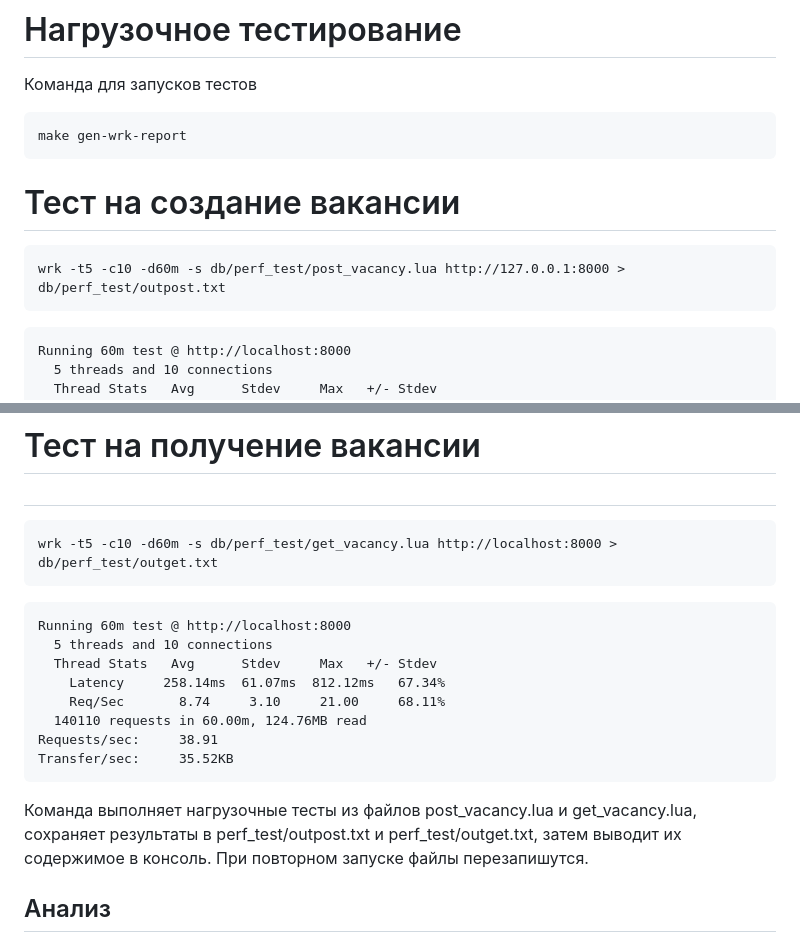
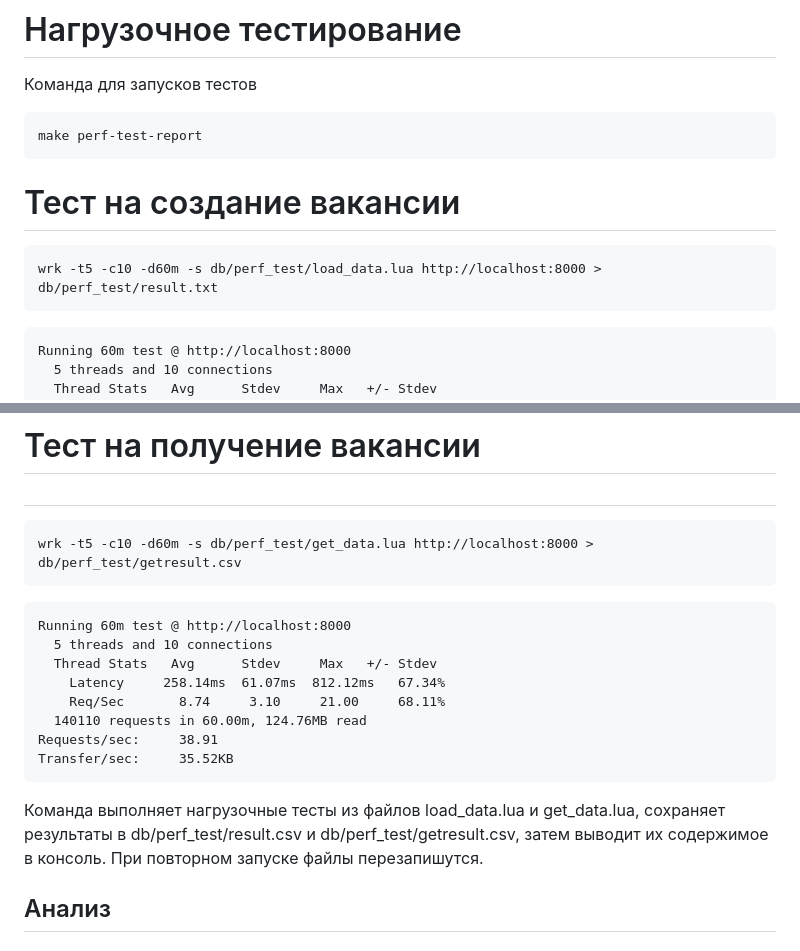
Before and after one commit to go-park-mail-ru/2025_1_Orange, a Markdown page: db/perf_test/README.md, 2 parts joined by grey strips. Rendered like a GitHub page.

````diff
--- a/db/perf_test/README.md
+++ b/db/perf_test/README.md
@@ -1,11 +1,11 @@
 # Нагрузочное тестирование
 Команда для запусков тестов
 ```
-make gen-wrk-report
+make perf-test-report
 ```
 # Тест на создание вакансии
 ```
-wrk -t5 -c10 -d60m -s db/perf_test/post_vacancy.lua http://127.0.0.1:8000 > db/perf_test/outpost.txt
+wrk -t5 -c10 -d60m -s db/perf_test/load_data.lua http://localhost:8000 > db/perf_test/result.txt
 ```
 ```
 Running 60m test @ http://localhost:8000
@@ -21,7 +21,7 @@ Transfer/sec:     32.83KB
 # Тест на получение вакансии
 #
 ```
-wrk -t5 -c10 -d60m -s db/perf_test/get_vacancy.lua http://localhost:8000 > db/perf_test/outget.txt
+wrk -t5 -c10 -d60m -s db/perf_test/get_data.lua http://localhost:8000 > db/perf_test/getresult.csv
 ```
 ```
 Running 60m test @ http://localhost:8000
@@ -33,7 +33,7 @@ Running 60m test @ http://localhost:8000
 Requests/sec:     38.91
 Transfer/sec:     35.52KB
 ```
-Команда выполняет нагрузочные тесты из файлов post_vacancy.lua и get_vacancy.lua, сохраняет результаты в perf_test/outpost.txt и perf_test/outget.txt, затем выводит их содержимое в консоль. При повторном запуске файлы перезапишутся.
+Команда выполняет нагрузочные тесты из файлов load_data.lua и get_data.lua, сохраняет результаты в db/perf_test/result.csv и db/perf_test/getresult.csv, затем выводит их содержимое в консоль. При повторном запуске файлы перезапишутся.
 
 ## Анализ
 ### Система обрабатывает в среднем 34.30 запроса в секунду при создании вакансий.
````
